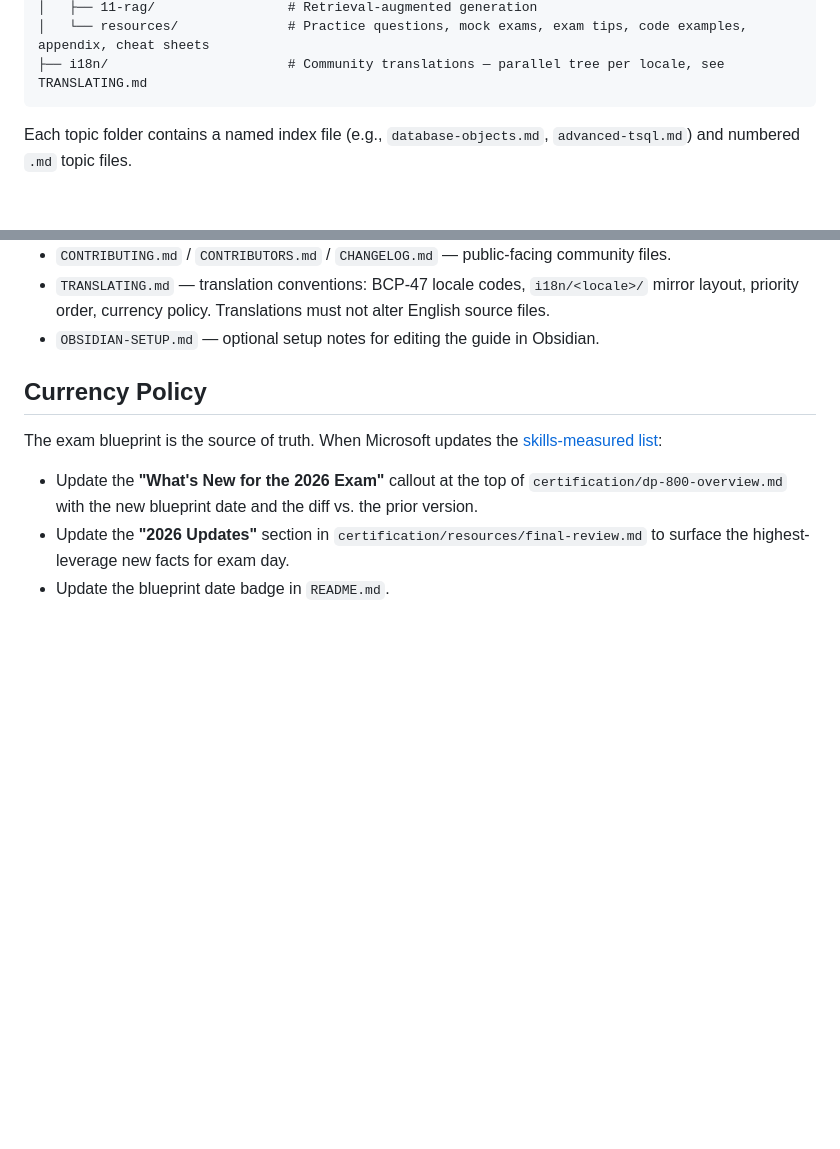
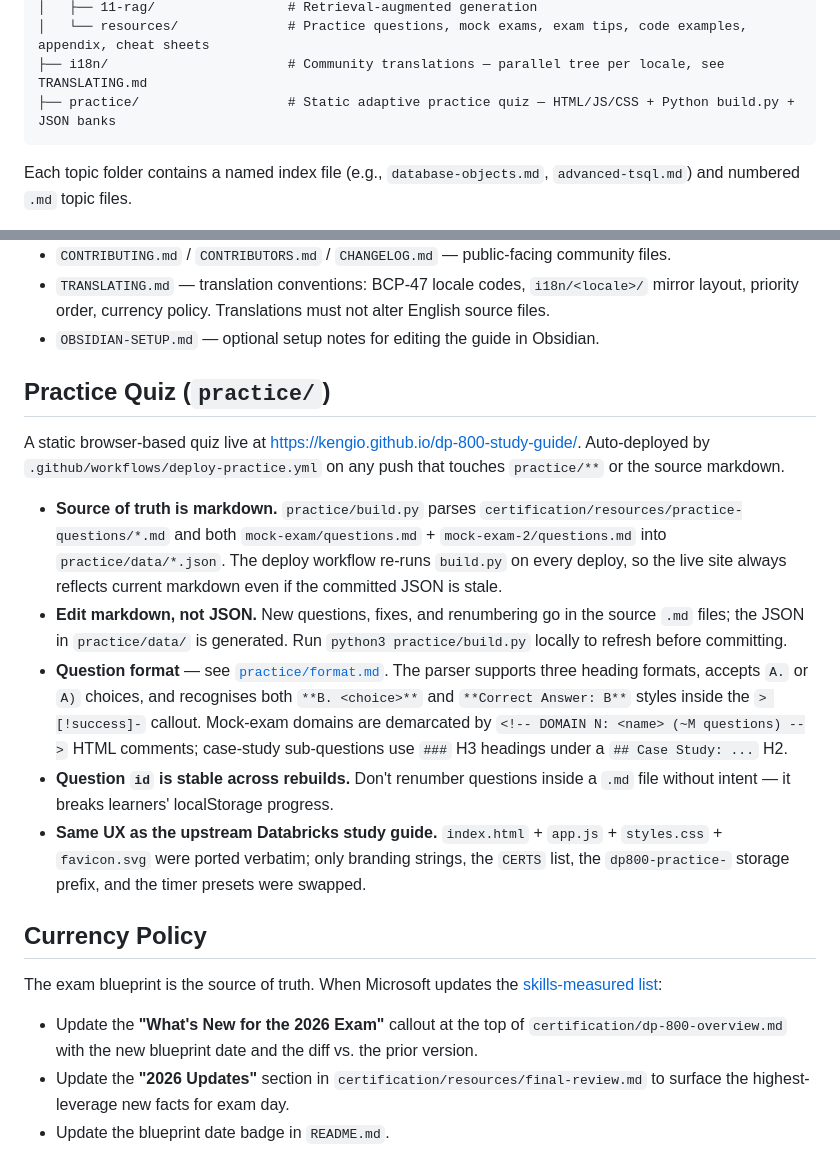
Before and after one commit to kengio/dp-800-study-guide, a Markdown page: CLAUDE.md, 2 parts joined by grey strips. GitHub-like rendering; blank space fills up the shorter version.

````diff
--- a/CLAUDE.md
+++ b/CLAUDE.md
@@ -23,6 +23,7 @@ dp-800-study-guide/
 │   ├── 11-rag/                 # Retrieval-augmented generation
 │   └── resources/              # Practice questions, mock exams, exam tips, code examples, appendix, cheat sheets
 ├── i18n/                       # Community translations — parallel tree per locale, see TRANSLATING.md
+├── practice/                   # Static adaptive practice quiz — HTML/JS/CSS + Python build.py + JSON banks
 ```
 
 Each topic folder contains a named index file (e.g., `database-objects.md`, `advanced-tsql.md`) and numbered `.md` topic files.
@@ -35,6 +36,16 @@ Top-level files:
 - `CONTRIBUTING.md` / `CONTRIBUTORS.md` / `CHANGELOG.md` — public-facing community files.
 - `TRANSLATING.md` — translation conventions: BCP-47 locale codes, `i18n/<locale>/` mirror layout, priority order, currency policy. Translations must not alter English source files.
 - `OBSIDIAN-SETUP.md` — optional setup notes for editing the guide in Obsidian.
+
+## Practice Quiz (`practice/`)
+
+A static browser-based quiz live at <https://kengio.github.io/dp-800-study-guide/>. Auto-deployed by `.github/workflows/deploy-practice.yml` on any push that touches `practice/**` or the source markdown.
+
+- **Source of truth is markdown.** `practice/build.py` parses `certification/resources/practice-questions/*.md` and both `mock-exam/questions.md` + `mock-exam-2/questions.md` into `practice/data/*.json`. The deploy workflow re-runs `build.py` on every deploy, so the live site always reflects current markdown even if the committed JSON is stale.
+- **Edit markdown, not JSON.** New questions, fixes, and renumbering go in the source `.md` files; the JSON in `practice/data/` is generated. Run `python3 practice/build.py` locally to refresh before committing.
+- **Question format** — see [`practice/format.md`](./practice/format.md). The parser supports three heading formats, accepts `A.` or `A)` choices, and recognises both `**B. <choice>**` and `**Correct Answer: B**` styles inside the `> [!success]-` callout. Mock-exam domains are demarcated by `<!-- DOMAIN N: <name> (~M questions) -->` HTML comments; case-study sub-questions use `###` H3 headings under a `## Case Study: ...` H2.
+- **Question `id` is stable across rebuilds.** Don't renumber questions inside a `.md` file without intent — it breaks learners' localStorage progress.
+- **Same UX as the upstream Databricks study guide.** `index.html` + `app.js` + `styles.css` + `favicon.svg` were ported verbatim; only branding strings, the `CERTS` list, the `dp800-practice-` storage prefix, and the timer presets were swapped.
 
 ## Currency Policy
 
````
Also changed, not shown: CONTRIBUTING.md (+1 -1 lines), README.md (+5 -2 lines).
